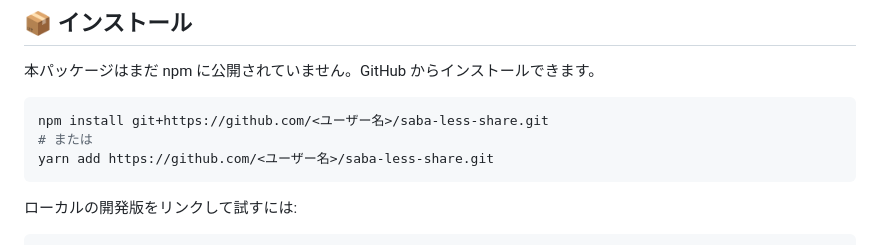
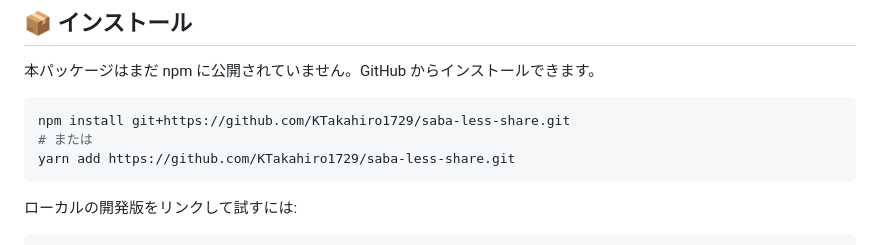
Before and after one commit to KTakahiro1729/SabaLessShare, a Markdown page: README.md, the part around the change. Rendered like a GitHub page.

````diff
--- a/README.md
+++ b/README.md
@@ -9,9 +9,9 @@ Simpleモードがテストできる実装サンプルはdocsフォルダに実
 本パッケージはまだ npm に公開されていません。GitHub からインストールできます。
 
 ```bash
-npm install git+https://github.com/<ユーザー名>/saba-less-share.git
+npm install git+https://github.com/KTakahiro1729/saba-less-share.git
 # または
-yarn add https://github.com/<ユーザー名>/saba-less-share.git
+yarn add https://github.com/KTakahiro1729/saba-less-share.git
 ```
 
 ローカルの開発版をリンクして試すには:
````
